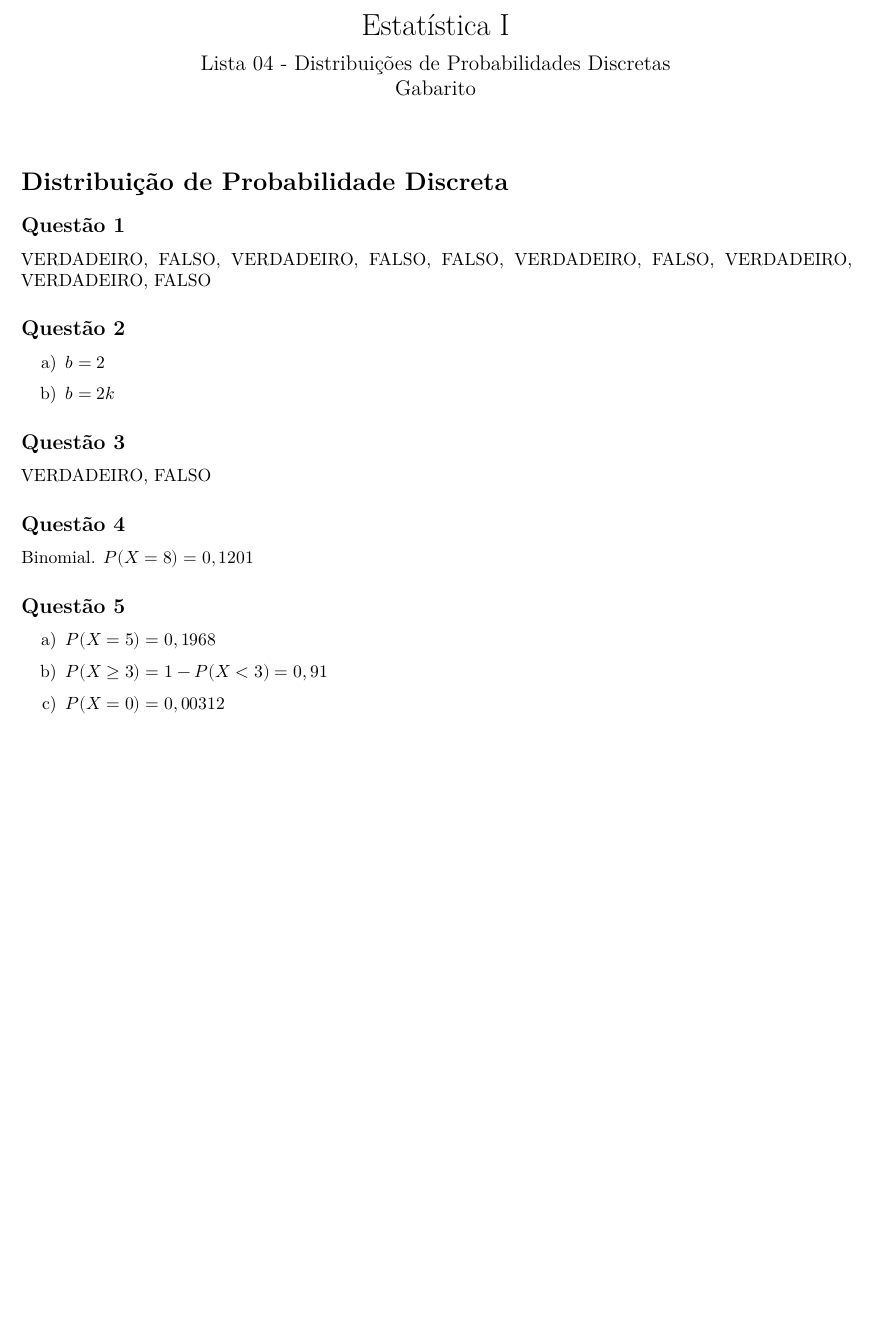
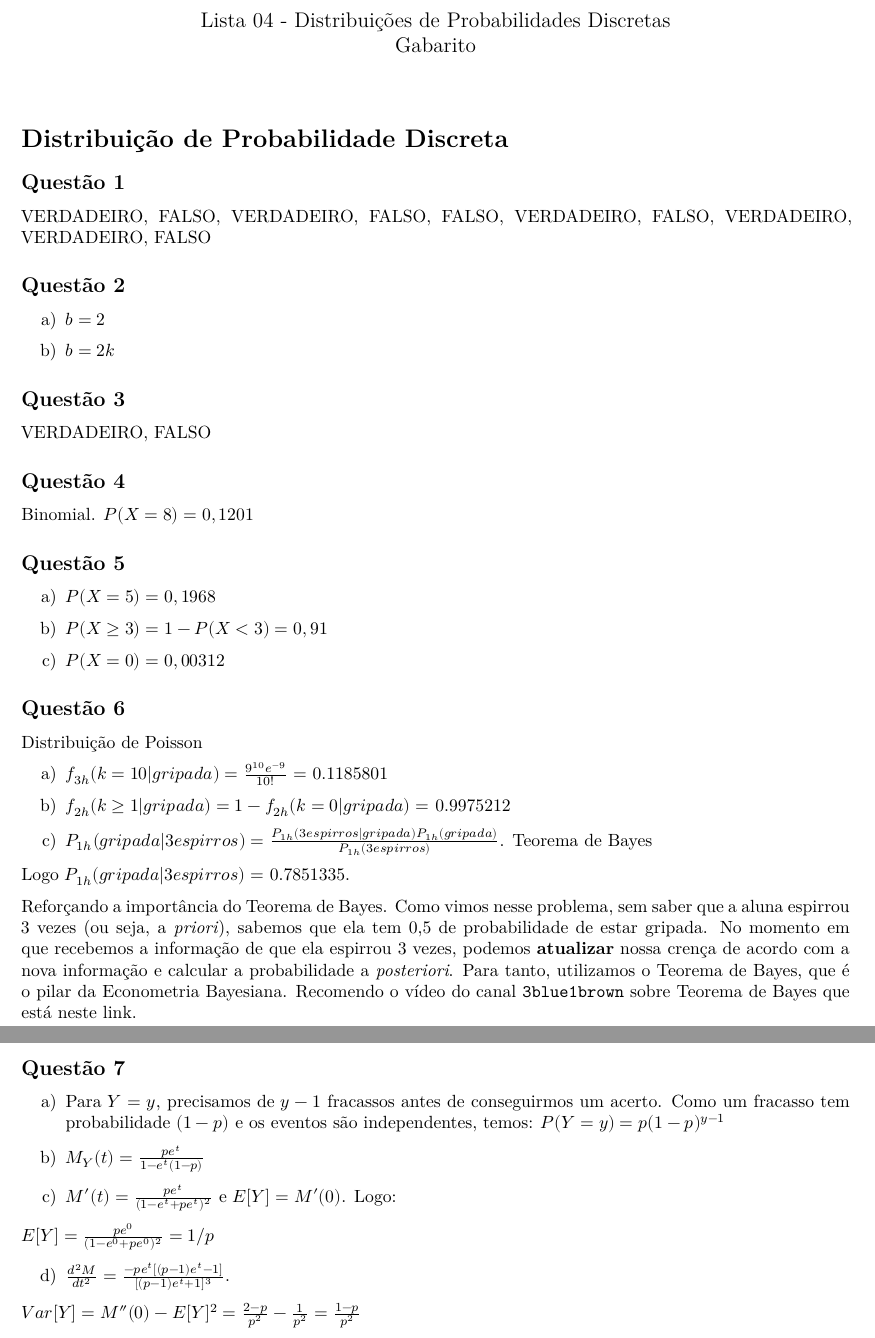
Before and after one commit to rfbressan/estatistica1_slides, an R Markdown document (psets/pset05_answers.Rmd): part of the page before the commit and two parts of pages 1 and 2 of 2 after it, the two joined at a grey line, cut at the place of the change, the shorter picture padded with empty space. Rendered offline with R 4.5, knitr and Pandoc, then LaTeX, with nearby package versions.

Commit message:
fix(listas): respostas lista 5

````diff
--- a/psets/pset05_answers.Rmd
+++ b/psets/pset05_answers.Rmd
@@ -53,3 +53,17 @@ a) $P(X=5)=0,1968$
 b) $P(X\geq 3) = 1-P(X<3)=0,91$
 
 c) $P(X=0)=0,00312$
+
+## Questão 6
+
+Distribuição de Poisson
+
+a) $f_{3h}(k=10|gripada)=\frac{9^{10} e^{-9}}{10!}=$ `r dpois(10, 9)`
+
+b) $f_{2h}(k\geq 1|gripada)=1-f_{2h}(k=0|gripada)=$ `r 1- dpois(0, 6)`
+
+c) $P_{1h}(gripada|3 espirros) = \frac{P_{1h}(3 espirros|gripada)P_{1h}(gripada)}{P_{1h}(3 espirros)}$. Teorema de Bayes
+
+```{r, include=FALSE}
+p3g <- dpois(3, 3)
+pg <- 0.5
@@ -55,0 +76,17 @@ c) $P(X=0)=0,00312$
+Logo $P_{1h}(gripada|3 espirros) =$ `r pg3`.
+
+Reforçando a importância do Teorema de Bayes. Como vimos nesse problema, sem saber que a aluna espirrou 3 vezes (ou seja, a _priori_), sabemos que ela tem 0,5 de probabilidade de estar gripada. No momento em que recebemos a informação de que ela espirrou 3 vezes, podemos **atualizar** nossa crença de acordo com a nova informação e calcular a probabilidade a _posteriori_. Para tanto, utilizamos o Teorema de Bayes, que é o pilar da Econometria Bayesiana. Recomendo o vídeo do canal `3blue1brown` sobre Teorema de Bayes que está neste [link](https://www.youtube.com/watch?v=HZGCoVF3YvM&t=471s).
+
+## Questão 7
+
+a) Para $Y = y$, precisamos de $y − 1$ fracassos antes de conseguirmos um acerto. Como um fracasso tem probabilidade $(1 − p)$ e os eventos são independentes, temos: $P(Y = y) = p(1 − p)^{y−1}$
+
+b) $M_Y(t)=\frac{pe^t}{1-e^t(1-p)}$
+
+c) $M'(t)=\frac{pe^t}{(1-e^t+pe^t)^2}$ e $E[Y]=M'(0)$. Logo:
+
+$E[Y]=\frac{pe^0}{(1-e^0+pe^0)^2}=1/p$
+
+d) $\frac{d^2 M}{d t^2}=\frac{-pe^t[(p-1)e^t-1]}{[(p-1)e^t+1]^3}.$
+
+$Var[Y]=M''(0)-E[Y]^2=\frac{2-p}{p^2}-\frac{1}{p^2}=\frac{1-p}{p^2}$
````
Also changed, not shown: psets/pset05_answers.pdf (added), psets/pset05_answers.tex (added), psets/pset05_answers.Rmd (6 more changed lines).
